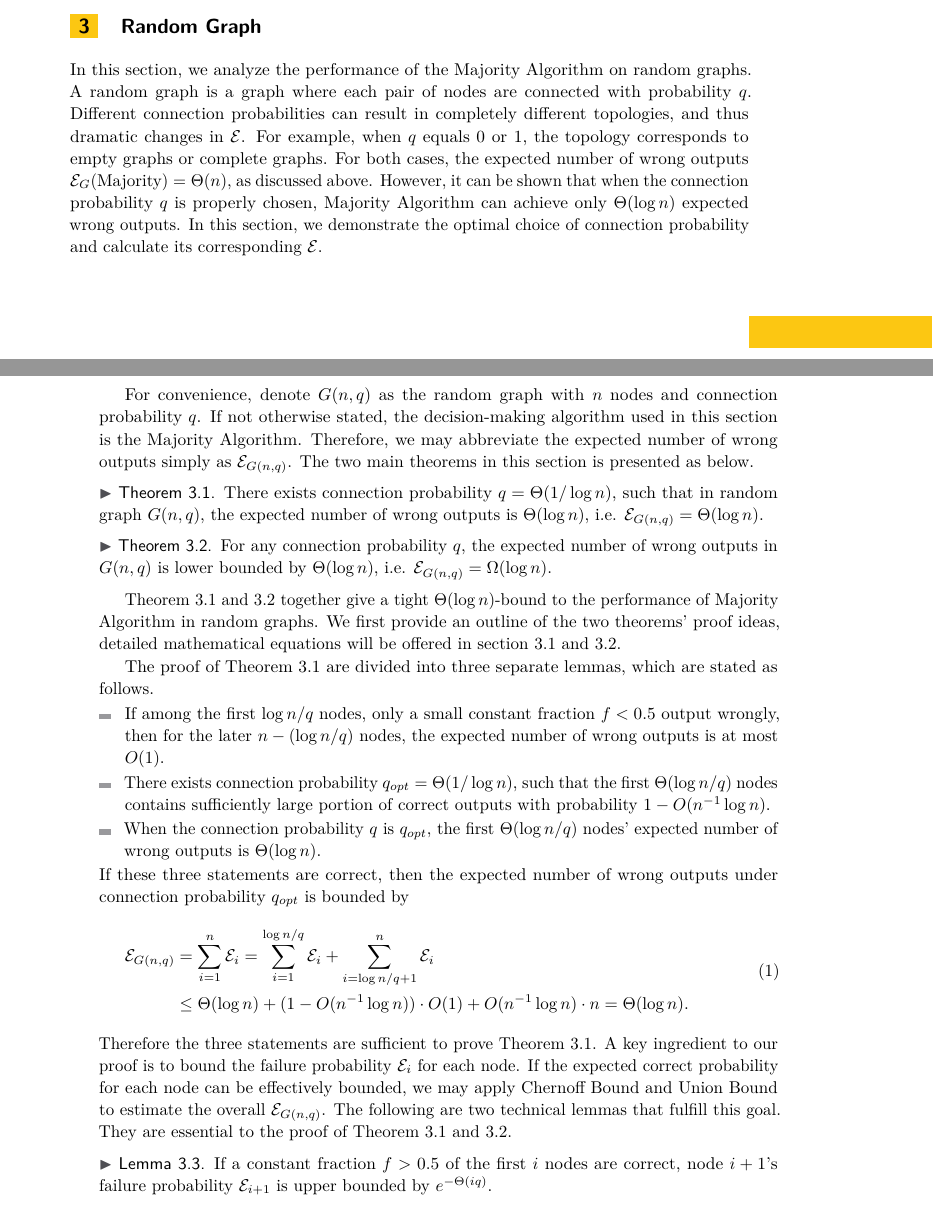
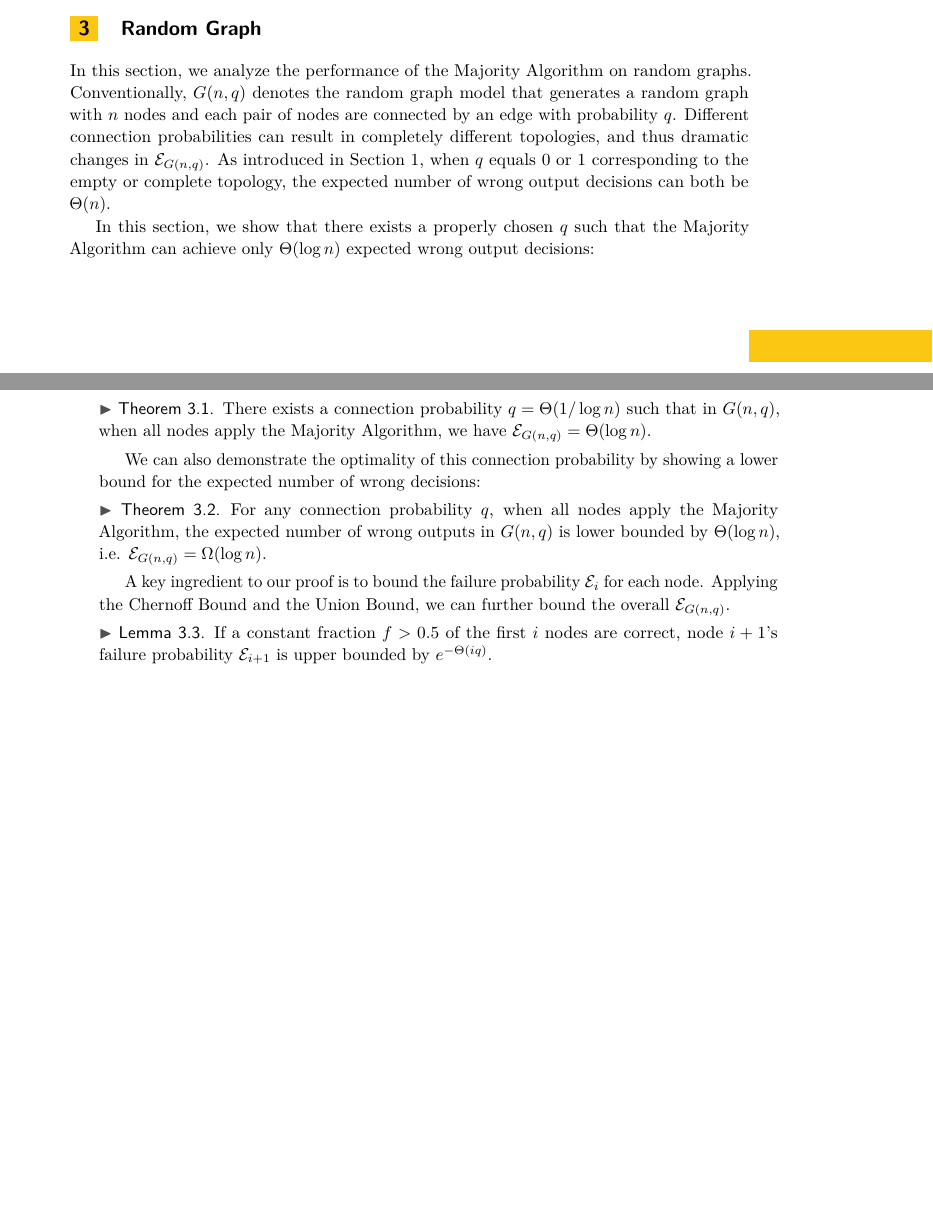
Before and after one commit to junwanthu/ICALP-2016, a LaTeX paper (lipics-sample-article.tex): two parts of pages 3 and 4 of 25 before the commit and two parts of pages 3 and 4 of 24 after it, joined at a grey line, cut so that both start at the same text, the shorter picture padded with empty space. Compiled offline with pdfLaTeX.

Commit message:
revision of section 3

```diff
--- a/lipics-sample-article.tex
+++ b/lipics-sample-article.tex
@@ -243,68 +243,67 @@ In this paper, we address this problem and analyze the impact of topology and al
 
 \section{Random Graph}
 In this section, we analyze the performance of the Majority Algorithm on random graphs.
-A random graph is a graph where each pair of nodes are connected with probability $q$.
-Different connection probabilities can result in completely different topologies, and thus dramatic changes in $\mathcal{E}$.
-For example, when $q$ equals 0 or 1, the topology corresponds to empty graphs or complete graphs.
-For both cases, the expected number of wrong outputs $\mathcal{E}_G(\text{Majority}) = \Theta(n)$, as discussed above.
-However, it can be shown that when the connection probability $q$ is properly chosen,
-	Majority Algorithm can achieve only $\Theta(\log n)$ expected wrong outputs.
-In this section, we demonstrate the optimal choice of connection probability
-	and calculate its corresponding $\mathcal{E}$.
-
-For convenience, denote $G(n, q)$ as the random graph with $n$ nodes and connection probability $q$.
-If not otherwise stated, the decision-making algorithm used in this section is the Majority Algorithm.
-Therefore, we may abbreviate the expected number of wrong outputs simply as $\mathcal{E}_{G(n,q)}$.
-The two main theorems in this section is presented as below.
+Conventionally, $G(n, q)$ denotes the random graph model that generates a random graph with $n$ nodes and each pair of nodes are connected by an edge with probability $q$.
+Different connection probabilities can result in completely different topologies, and thus dramatic changes in $\mathcal{E}_{G(n,q)}$.
+As introduced in Section \ref{sec:intro}, when $q$ equals 0 or 1 corresponding to the empty or complete topology, the expected number of wrong output decisions can both be $\Theta(n)$.
+
+In this section, we show that there exists a properly chosen $q$ such that the Majority Algorithm can achieve only $\Theta(\log n)$ expected wrong output decisions:
 
 \begin{thm}
 \label{thm:random graph log n reachable}
-There exists connection probability $q = \Theta(1/\log n)$, such that in random graph $G(n, q)$,
-	the expected number of wrong outputs is $\Theta(\log n)$,
-	i.e. $\mathcal{E}_{G(n,q)} = \Theta(\log n)$.
+There exists a connection probability $q = \Theta(1/\log n)$ such that in $G(n, q)$, when all nodes apply the Majority Algorithm, we have $\mathcal{E}_{G(n,q)} = \Theta(\log n)$.
 \end{thm}
+
+%In this section, we demonstrate the optimal choice of connection probability and calculate the corresponding $\mathcal{E}_{G(n,q)}$.
+
+%For convenience, denote $G(n, q)$ as the random graph with $n$ nodes and connection probability $q$.
+%If not otherwise stated, the decision-making algorithm used in this section is the Majority Algorithm.
+%Therefore, we may abbreviate the expected number of wrong outputs simply as $\mathcal{E}_{G(n,q)}$.
+%The two main theorems in this section is presented as below.
+
+We can also demonstrate the optimality of this connection probability by showing a lower bound for the expected number of wrong decisions:
 
 \begin{thm}
 \label{thm:random graph log n bound}
-For any connection probability $q$, the expected number of wrong outputs in $G(n,q)$ is lower bounded by $\Theta(\log n)$,
-	i.e. $\mathcal{E}_{G(n,q)} = \Omega(\log n)$.
+For any connection probability $q$, when all nodes apply the Majority Algorithm, the expected number of wrong outputs in $G(n,q)$ is lower bounded by $\Theta(\log n)$, i.e. $\mathcal{E}_{G(n,q)} = \Omega(\log n)$.
 \end{thm}
 
-Theorem \ref{thm:random graph log n reachable} and \ref{thm:random graph log n bound}
-	together give a tight $\Theta(\log n)$-bound to the performance of Majority Algorithm in random graphs.
-We first provide an outline of the two theorems' proof ideas, detailed mathematical equations will be offered in section 3.1 and 3.2.
-
-The proof of Theorem \ref{thm:random graph log n reachable} are divided into three separate lemmas, which are stated as follows.
-\begin{itemize}
-\item If among the first $\log n/q$ nodes,
-		only a small constant fraction $f < 0.5$ output wrongly,
-		then for the later $n - (\log n/q)$ nodes, the expected number of wrong outputs is at most $O(1)$.
-\item There exists connection probability $q_{opt} = \Theta(1/\log n)$, such that the first $\Theta(\log n/q)$ nodes
-		contains sufficiently large portion of correct outputs with probability $1 - O(n^{-1}\log n)$.
-\item When the connection probability $q$ is $q_{opt}$, the first $\Theta(\log n/q)$ nodes' expected number of wrong outputs is $\Theta(\log n)$.
-\end{itemize}
-If these three statements are correct, then the expected number of wrong outputs under connection probability $q_{opt}$ is bounded by
-\begin{equation}
-\begin{aligned}
-\label{equ:bound2}
-	\mathcal{E}_{G(n,q)}
-& =
-	\sum_{i=1}^{n}	\mathcal{E}_i
-	=
-	\sum_{i=1}^{\log n/q}	\mathcal{E}_i + \sum_{i=\log n/q + 1}^{n}	\mathcal{E}_i
-\\
-& \le
-	\Theta(\log n) + (1 - O(n^{-1}\log n))\cdot O(1) + O(n^{-1}\log n)\cdot n
-	=
-	\Theta(\log n).
-\end{aligned}
-\end{equation}
-Therefore the three statements are sufficient to prove Theorem \ref{thm:random graph log n reachable}.
-A key ingredient to our proof is to bound the failure probability $\mathcal{E}_i$ for each node.
-If the expected correct probability for each node can be effectively bounded,
-	we may apply Chernoff Bound and Union Bound to estimate the overall $\mathcal{E}_{G(n,q)}$.
-The following are two technical lemmas that fulfill this goal.
-They are essential to the proof of Theorem \ref{thm:random graph log n reachable} and \ref{thm:random graph log n bound}.
+%Theorem \ref{thm:random graph log n reachable} and \ref{thm:random graph log n bound} together give an asymptotically tight $\Theta(\log n)$-bound to the performance of Majority Algorithm in $G(n, q)$.
+%We first provide an outline of the two theorems' proof ideas, detailed mathematical equations will be offered in section 3.1 and 3.2.
+%
+%The proof of Theorem \ref{thm:random graph log n reachable} are divided into three separate lemmas, which are stated as follows.
+%\begin{itemize}
+%\item If among the first $\log n/q$ nodes,
+%		only a small constant fraction $f < 0.5$ output wrongly,
+%		then for the later $n - (\log n/q)$ nodes, the expected number of wrong outputs is at most $O(1)$.
+%\item There exists connection probability $q_{opt} = \Theta(1/\log n)$, such that the first $\Theta(\log n/q)$ nodes
+%		contains sufficiently large portion of correct outputs with probability $1 - O(n^{-1}\log n)$.
+%\item When the connection probability $q$ is $q_{opt}$, the first $\Theta(\log n/q)$ nodes' expected number of wrong outputs is $\Theta(\log n)$.
+%\end{itemize}
+%If these three statements are correct, then the expected number of wrong outputs under connection probability $q_{opt}$ is bounded by
+%\begin{equation}
+%\begin{aligned}
+%\label{equ:bound2}
+%	\mathcal{E}_{G(n,q)}
+%& =
+%	\sum_{i=1}^{n}	\mathcal{E}_i
+%	=
+%	\sum_{i=1}^{\log n/q}	\mathcal{E}_i + \sum_{i=\log n/q + 1}^{n}	\mathcal{E}_i
+%\\
+%& \le
+%	\Theta(\log n) + (1 - O(n^{-1}\log n))\cdot O(1) + O(n^{-1}\log n)\cdot n
+%	=
+%	\Theta(\log n).
+%\end{aligned}
+%\end{equation}
+%Therefore the three statements are sufficient to prove Theorem \ref{thm:random graph log n reachable}.
+
+
+A key ingredient to our proof is to bound the failure probability $\mathcal{E}_i$ for each node. Applying the Chernoff Bound and the Union Bound, we can further bound the overall $\mathcal{E}_{G(n,q)}$.
+%If the expected correct probability for each node can be effectively bounded,
+%	we may apply Chernoff Bound and Union Bound to estimate the overall $\mathcal{E}_{G(n,q)}$.
+%The following are two technical lemmas that fulfill this goal.
+%They are essential to the proof of Theorem \ref{thm:random graph log n reachable} and \ref{thm:random graph log n bound}.
 
 \begin{lem}
 \label {lem:random exponential bound}
```
Also changed, not shown: lipics-sample-article.tex (2 more changed lines).
